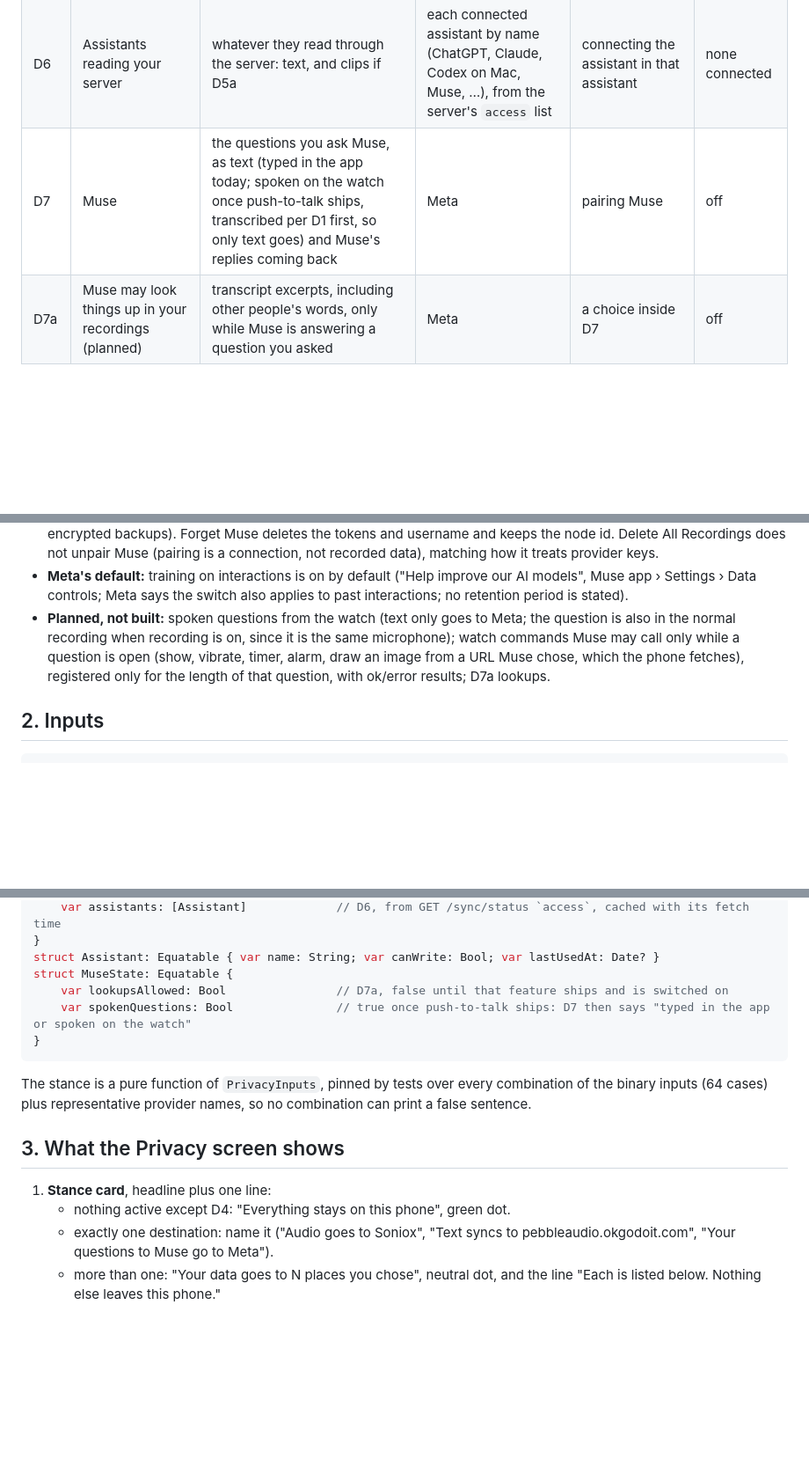
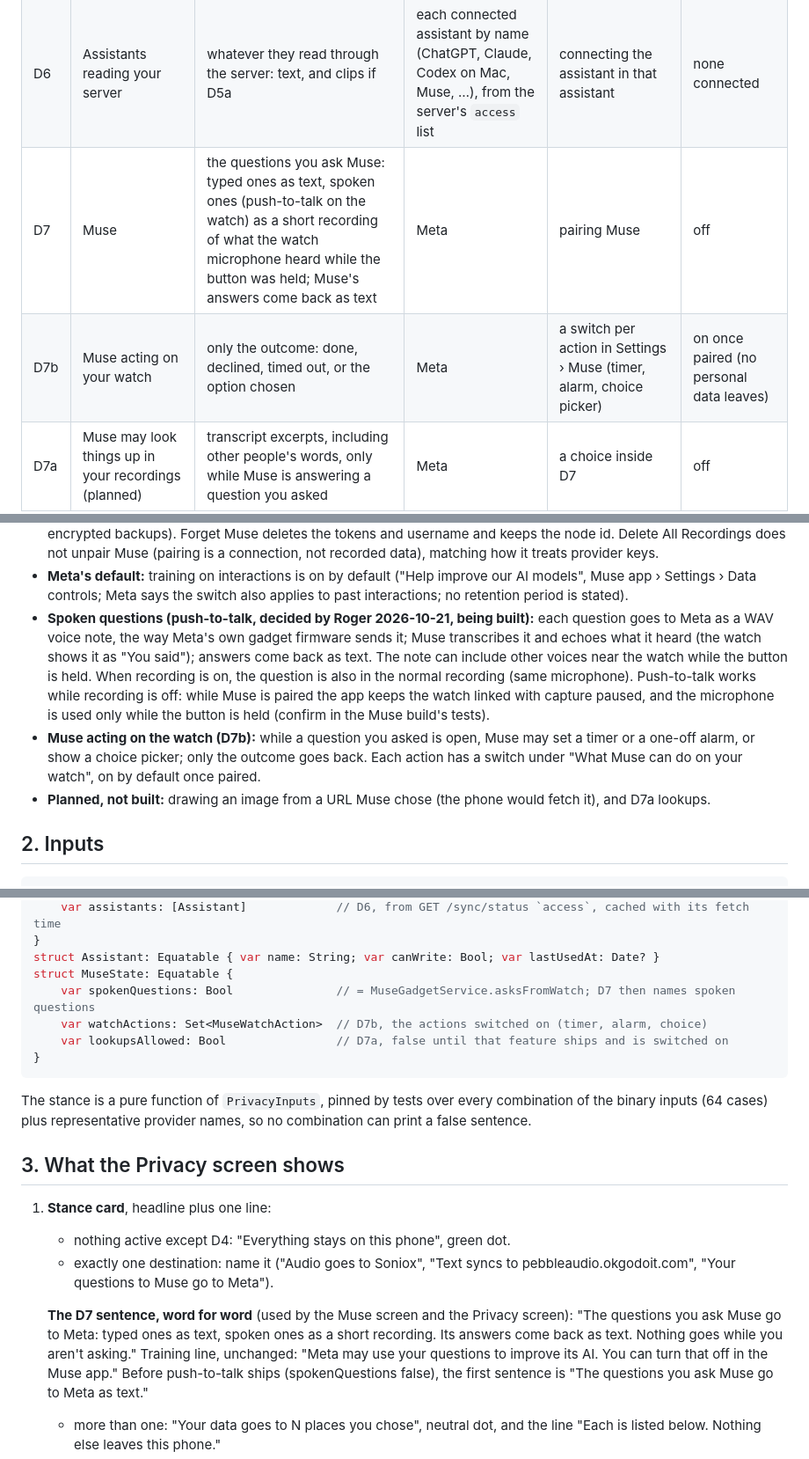
Before and after one commit to OkGoDoIt/pebble-audio-companion, a Markdown page: docs/privacy-model.md, 3 parts joined by grey strips. Shown at 88% size. GitHub-like rendering; blank space fills up the shorter version.

Commit message:
docs: privacy model, Muse hears spoken questions as audio, and acts on the watch
Co-Authored-By: Claude Opus 5.5 <noreply@anthropic.com>

````diff
--- a/docs/privacy-model.md
+++ b/docs/privacy-model.md
@@ -22,7 +22,8 @@ feed this model. Neither adds privacy wording of its own outside it.
 | D5a | Audio clips on request | a short clip, only when an assistant asks | the person's server, then the asking assistant | a choice inside D5 | off |
 | D5b | Assistants may add | nothing leaves; follow-ups and notes come in | the phone | a choice inside D5 | off |
 | D6 | Assistants reading your server | whatever they read through the server: text, and clips if D5a | each connected assistant by name (ChatGPT, Claude, Codex on Mac, Muse, …), from the server's `access` list | connecting the assistant in that assistant | none connected |
-| D7 | Muse | the questions you ask Muse, as text (typed in the app today; spoken on the watch once push-to-talk ships, transcribed per D1 first, so only text goes) and Muse's replies coming back | Meta | pairing Muse | off |
+| D7 | Muse | the questions you ask Muse: typed ones as text, spoken ones (push-to-talk on the watch) as a short recording of what the watch microphone heard while the button was held; Muse's answers come back as text | Meta | pairing Muse | off |
+| D7b | Muse acting on your watch | only the outcome: done, declined, timed out, or the option chosen | Meta | a switch per action in Settings › Muse (timer, alarm, choice picker) | on once paired (no personal data leaves) |
 | D7a | Muse may look things up in your recordings (planned) | transcript excerpts, including other people's words, only while Muse is answering a question you asked | Meta | a choice inside D7 | off |
 
 Invariants that stay commitments, whatever is on: the official Pebble app never receives audio;
@@ -53,11 +54,18 @@ muse.ai/privacy; nothing has run on a device yet):
 - **Meta's default:** training on interactions is on by default ("Help improve our AI models",
   Muse app › Settings › Data controls; Meta says the switch also applies to past interactions; no
   retention period is stated).
-- **Planned, not built:** spoken questions from the watch (text only goes to Meta; the question is
-  also in the normal recording when recording is on, since it is the same microphone); watch
-  commands Muse may call only while a question is open (show, vibrate, timer, alarm, draw an
-  image from a URL Muse chose, which the phone fetches), registered only for the length of that
-  question, with ok/error results; D7a lookups.
+- **Spoken questions (push-to-talk, decided by Roger 2026-10-21, being built):** each question
+  goes to Meta as a WAV voice note, the way Meta's own gadget firmware sends it; Muse transcribes
+  it and echoes what it heard (the watch shows it as "You said"); answers come back as text. The
+  note can include other voices near the watch while the button is held. When recording is on,
+  the question is also in the normal recording (same microphone). Push-to-talk works while
+  recording is off: while Muse is paired the app keeps the watch linked with capture paused, and
+  the microphone is used only while the button is held (confirm in the Muse build's tests).
+- **Muse acting on the watch (D7b):** while a question you asked is open, Muse may set a timer or
+  a one-off alarm, or show a choice picker; only the outcome goes back. Each action has a switch
+  under "What Muse can do on your watch", on by default once paired.
+- **Planned, not built:** drawing an image from a URL Muse chose (the phone would fetch it), and
+  D7a lookups.
 
 ## 2. Inputs
 
@@ -78,8 +86,9 @@ struct ServerState: Equatable {
 }
 struct Assistant: Equatable { var name: String; var canWrite: Bool; var lastUsedAt: Date? }
 struct MuseState: Equatable {
+    var spokenQuestions: Bool               // = MuseGadgetService.asksFromWatch; D7 then names spoken questions
+    var watchActions: Set<MuseWatchAction>  // D7b, the actions switched on (timer, alarm, choice)
     var lookupsAllowed: Bool                // D7a, false until that feature ships and is switched on
-    var spokenQuestions: Bool               // true once push-to-talk ships: D7 then says "typed in the app or spoken on the watch"
 }
 ```
 
@@ -92,6 +101,13 @@ sentence.
 1. **Stance card**, headline plus one line:
    - nothing active except D4: "Everything stays on this phone", green dot.
    - exactly one destination: name it ("Audio goes to Soniox", "Text syncs to pebbleaudio.okgodoit.com", "Your questions to Muse go to Meta").
+
+   **The D7 sentence, word for word** (used by the Muse screen and the Privacy screen):
+   "The questions you ask Muse go to Meta: typed ones as text, spoken ones as a short recording.
+   Its answers come back as text. Nothing goes while you aren't asking." Training line, unchanged:
+   "Meta may use your questions to improve its AI. You can turn that off in the Muse app." Before
+   push-to-talk ships (spokenQuestions false), the first sentence is "The questions you ask Muse
+   go to Meta as text."
    - more than one: "Your data goes to N places you chose", neutral dot, and the line "Each is listed below. Nothing else leaves this phone."
 2. **Where it goes**, one row per active destination, in the order of the table, each row: who
    receives it, what goes (Audio, Text, Clips when asked, Your questions), and a chevron to the
````
